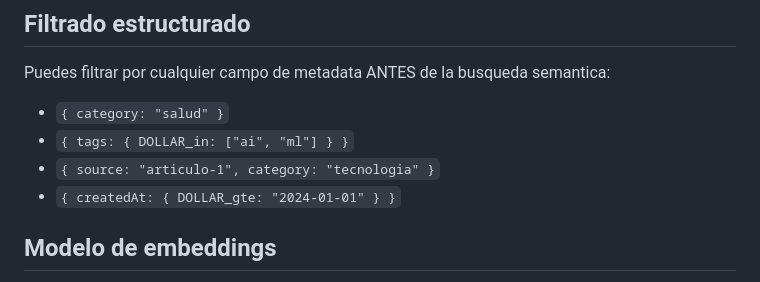
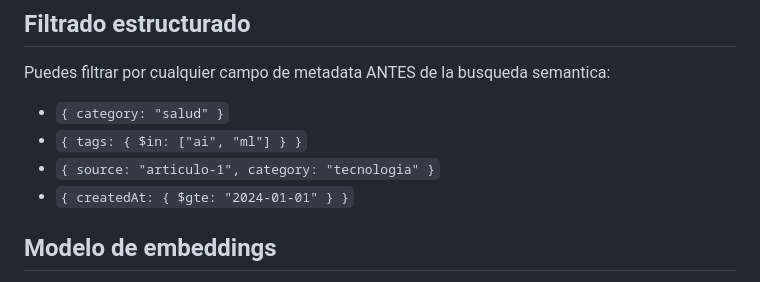
Before and after one commit to MauricioPerera/js-doc-store, a Markdown page: mcp-rag-engine/SKILL.md, the part around the change. Drawn GitHub-style.

```diff
--- a/mcp-rag-engine/SKILL.md
+++ b/mcp-rag-engine/SKILL.md
@@ -50,9 +50,9 @@ Ejemplo:
 Puedes filtrar por cualquier campo de metadata ANTES de la busqueda semantica:
 
 - `{ category: "salud" }`
-- `{ tags: { DOLLAR_in: ["ai", "ml"] } }`
+- `{ tags: { $in: ["ai", "ml"] } }`
 - `{ source: "articulo-1", category: "tecnologia" }`
-- `{ createdAt: { DOLLAR_gte: "2024-01-01" } }`
+- `{ createdAt: { $gte: "2024-01-01" } }`
 
 ## Modelo de embeddings
 
```
Also changed, not shown: mcp-schema-designer/README.md (+1 -4 lines).
